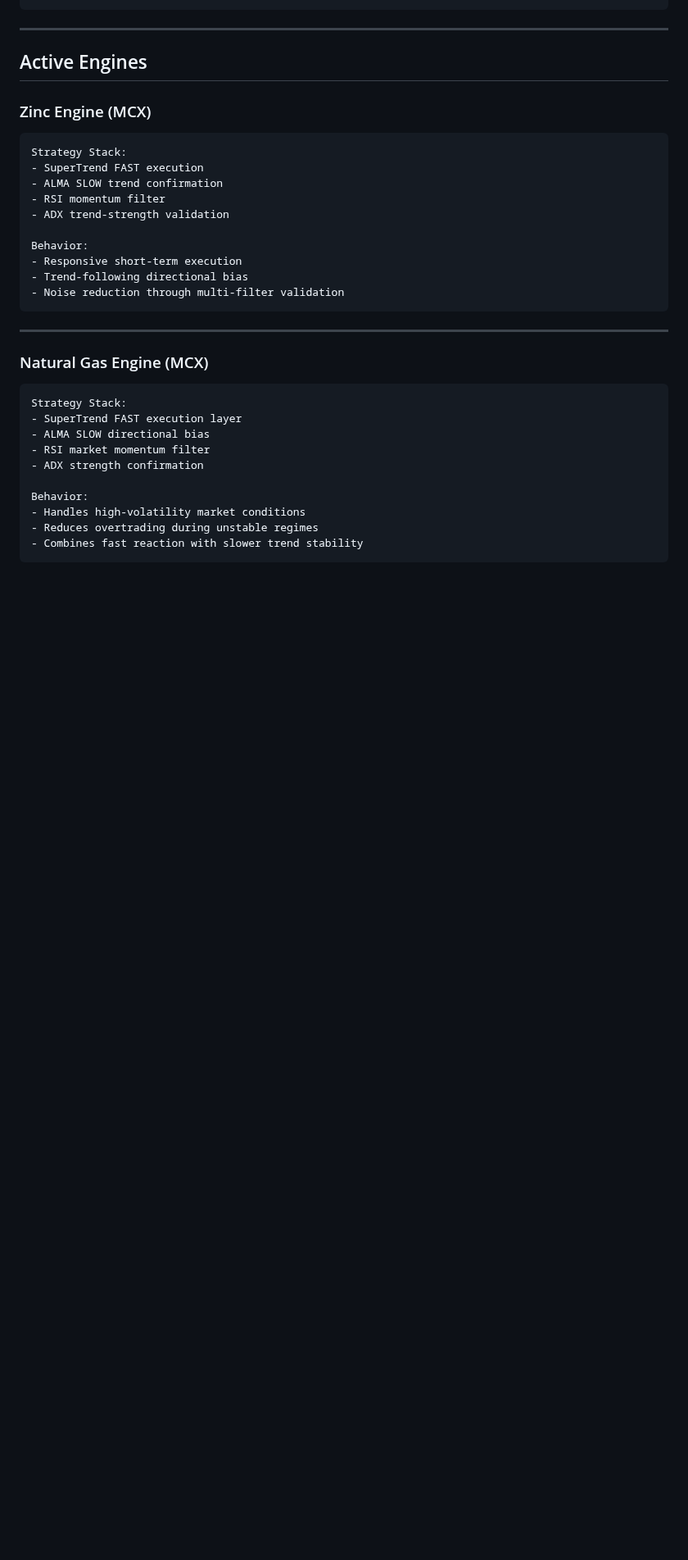
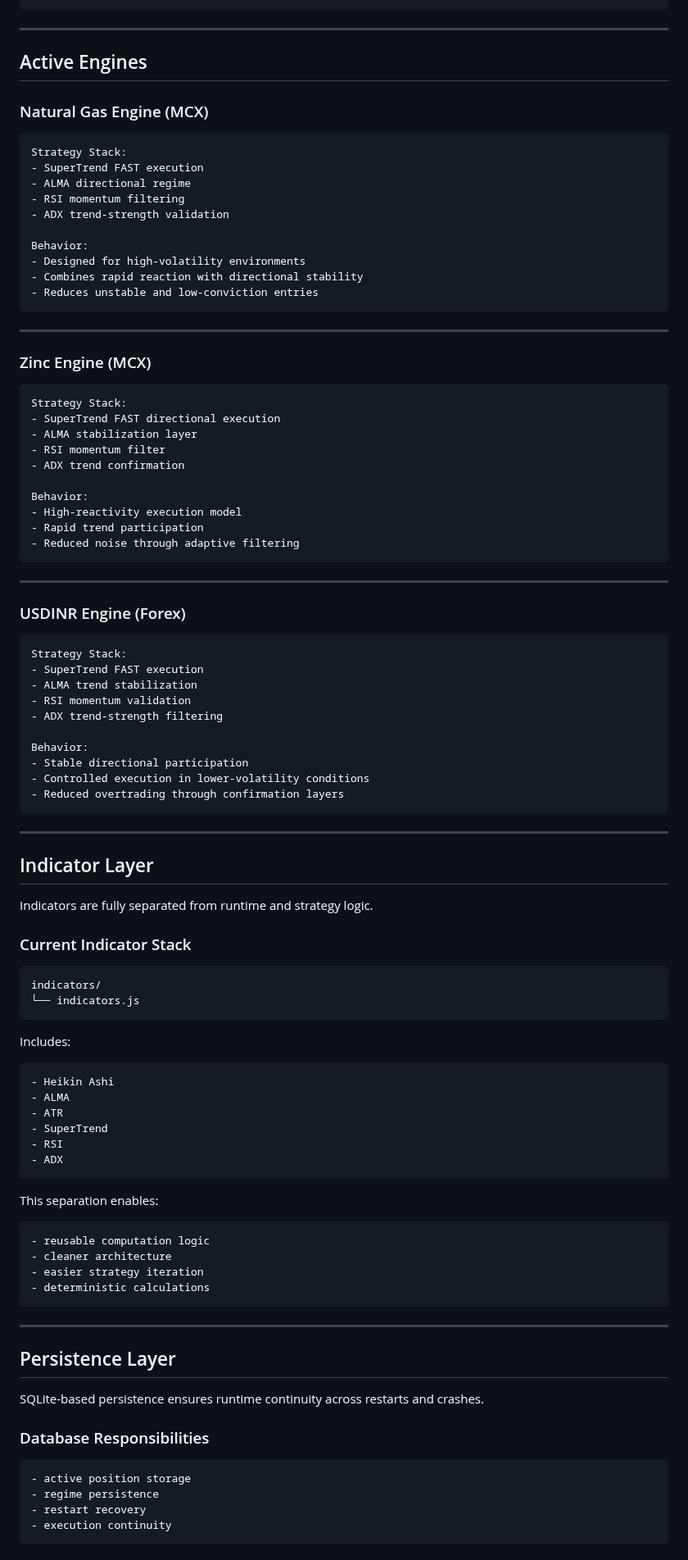
Before and after one commit to Jvkrog/TAlgo-X, a Markdown page: README.md, the part around one of its changes. Shown at 82% size. GitHub-like rendering; blank space fills up the shorter version.

````diff
--- a/README.md
+++ b/README.md
@@ -103,33 +191,100 @@ WebSockets are primarily used for:
 
 ## Active Engines
 
+### Natural Gas Engine (MCX)
+
+```txt
+Strategy Stack:
+- SuperTrend FAST execution
+- ALMA directional regime
+- RSI momentum filtering
+- ADX trend-strength validation
+
+Behavior:
+- Designed for high-volatility environments
+- Combines rapid reaction with directional stability
+- Reduces unstable and low-conviction entries
+```
+
+---
+
 ### Zinc Engine (MCX)
 
 ```txt
 Strategy Stack:
-- SuperTrend FAST execution
-- ALMA SLOW trend confirmation
+- SuperTrend FAST directional execution
+- ALMA stabilization layer
 - RSI momentum filter
-- ADX trend-strength validation
+- ADX trend confirmation
 
 Behavior:
-- Responsive short-term execution
-- Trend-following directional bias
-- Noise reduction through multi-filter validation
+- High-reactivity execution model
+- Rapid trend participation
+- Reduced noise through adaptive filtering
 ```
 
 ---
 
-### Natural Gas Engine (MCX)
+### USDINR Engine (Forex)
 
 ```txt
 Strategy Stack:
-- SuperTrend FAST execution layer
-- ALMA SLOW directional bias
-- RSI market momentum filter
-- ADX strength confirmation
+- SuperTrend FAST execution
+- ALMA trend stabilization
+- RSI momentum validation
+- ADX trend-strength filtering
 
 Behavior:
-- Handles high-volatility market conditions
-- Reduces overtrading during unstable regimes
-- Combines fast reaction with slower trend stability
+- Stable directional participation
+- Controlled execution in lower-volatility conditions
+- Reduced overtrading through confirmation layers
+```
+
+---
+
+## Indicator Layer
+
+Indicators are fully separated from runtime and strategy logic.
+
+### Current Indicator Stack
+
+```txt
+indicators/
+└── indicators.js
+```
+
+Includes:
+
+```txt
+- Heikin Ashi
+- ALMA
+- ATR
+- SuperTrend
+- RSI
+- ADX
+```
+
+This separation enables:
+
+```txt
+- reusable computation logic
+- cleaner architecture
+- easier strategy iteration
+- deterministic calculations
+```
+
+---
+
+## Persistence Layer
+
+SQLite-based persistence ensures runtime continuity across restarts and crashes.
+
+### Database Responsibilities
+
+```txt
+- active position storage
+- regime persistence
+- restart recovery
+- execution continuity
+```
+
````
Also changed, not shown: other parts of README.md (+231 -81 lines).
